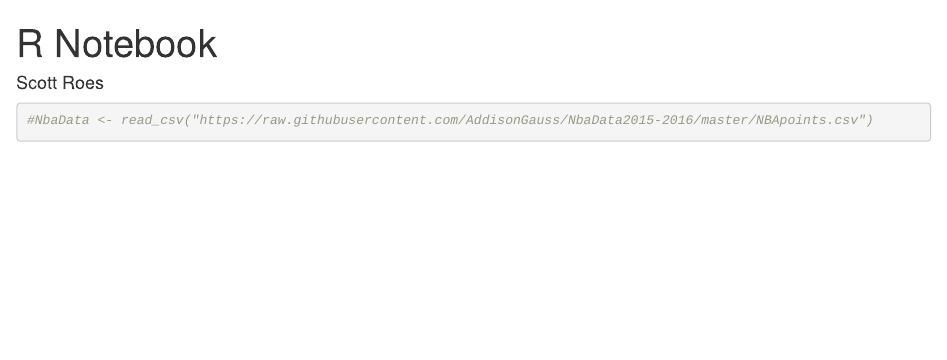
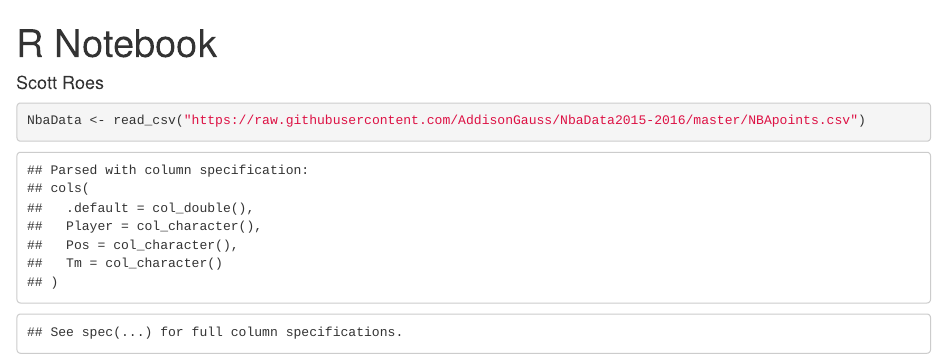
Before and after one commit to introdsci/DataScience-sroes, an R Markdown document (deliverable1.Rmd): the page in a window 1100 px wide, from its top. The pictures show the output file deliverable1.html that the author committed with the source, opened offline.

Commit message:
re added link to data in deliverable

````diff
--- a/deliverable1.Rmd
+++ b/deliverable1.Rmd
@@ -15,7 +15,7 @@ library("ggplot2")
 ```
 ```{r}
 
-#NbaData <- read_csv("https://raw.githubusercontent.com/AddisonGauss/NbaData2015-2016/master/NBApoints.csv")
+NbaData <- read_csv("https://raw.githubusercontent.com/AddisonGauss/NbaData2015-2016/master/NBApoints.csv")
 
 
 
````
Also changed, not shown: deliverable1.html.
